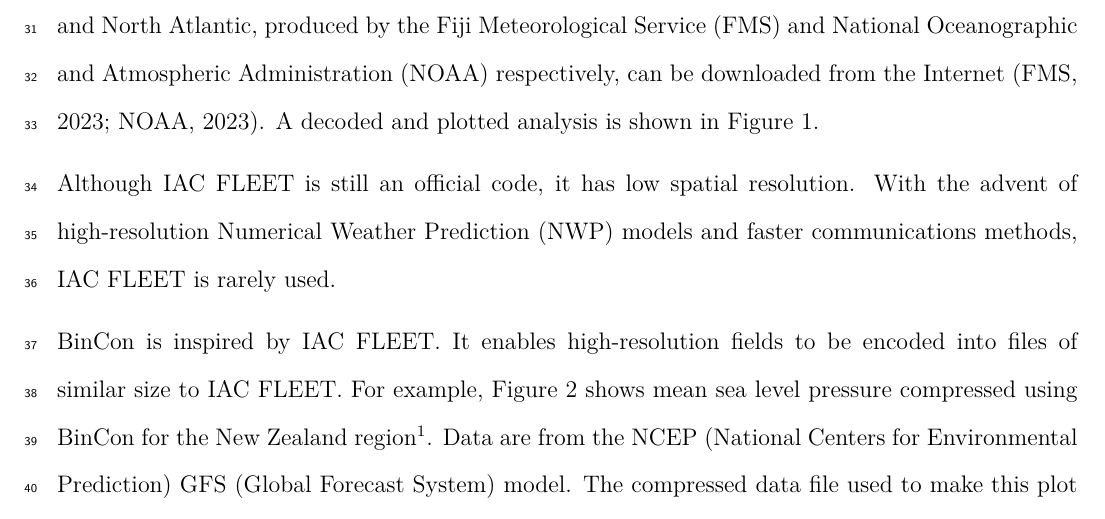
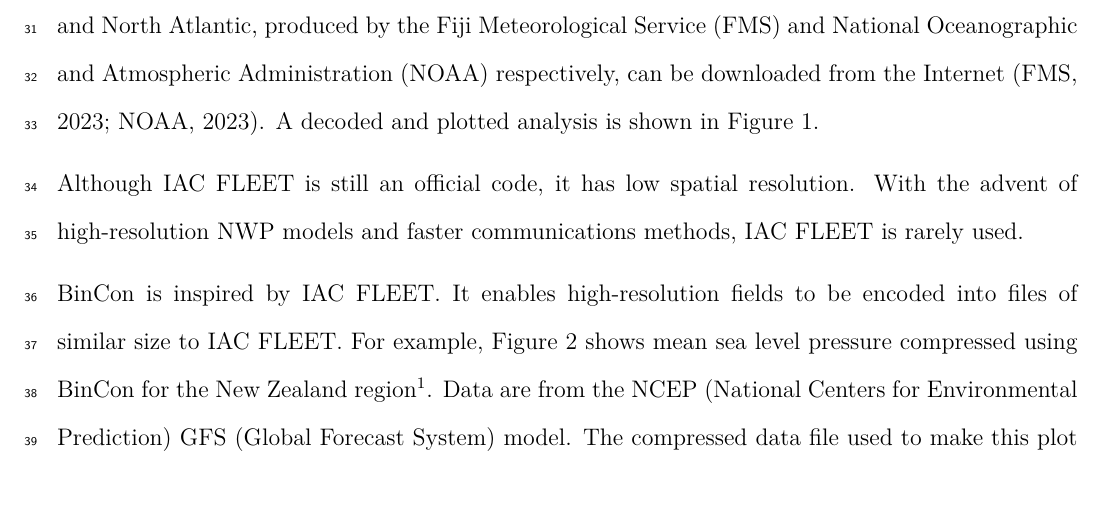
Before and after one commit to timo007/bicon, a LaTeX paper (article/contours.tex): part of page 2 of 14, cut so that both start at the same text. Compiled offline with LuaLaTeX.

Commit message:
Remove double definition of acronym.

```diff
--- a/article/contours.tex
+++ b/article/contours.tex
@@ -88,8 +88,8 @@ orange line is a frontal system.}
 \end{figure}
 
 Although IAC~FLEET is still an official code, it has low spatial resolution.
-With the advent of high-resolution Numerical Weather Prediction (NWP) models
-and faster communications methods, IAC~FLEET is rarely used.
+With the advent of high-resolution NWP models and faster communications
+methods, IAC~FLEET is rarely used.
 
 BinCon is inspired by IAC~FLEET. It enables high-resolution fields to be
 encoded into files of similar size to IAC~FLEET. For example,
```
